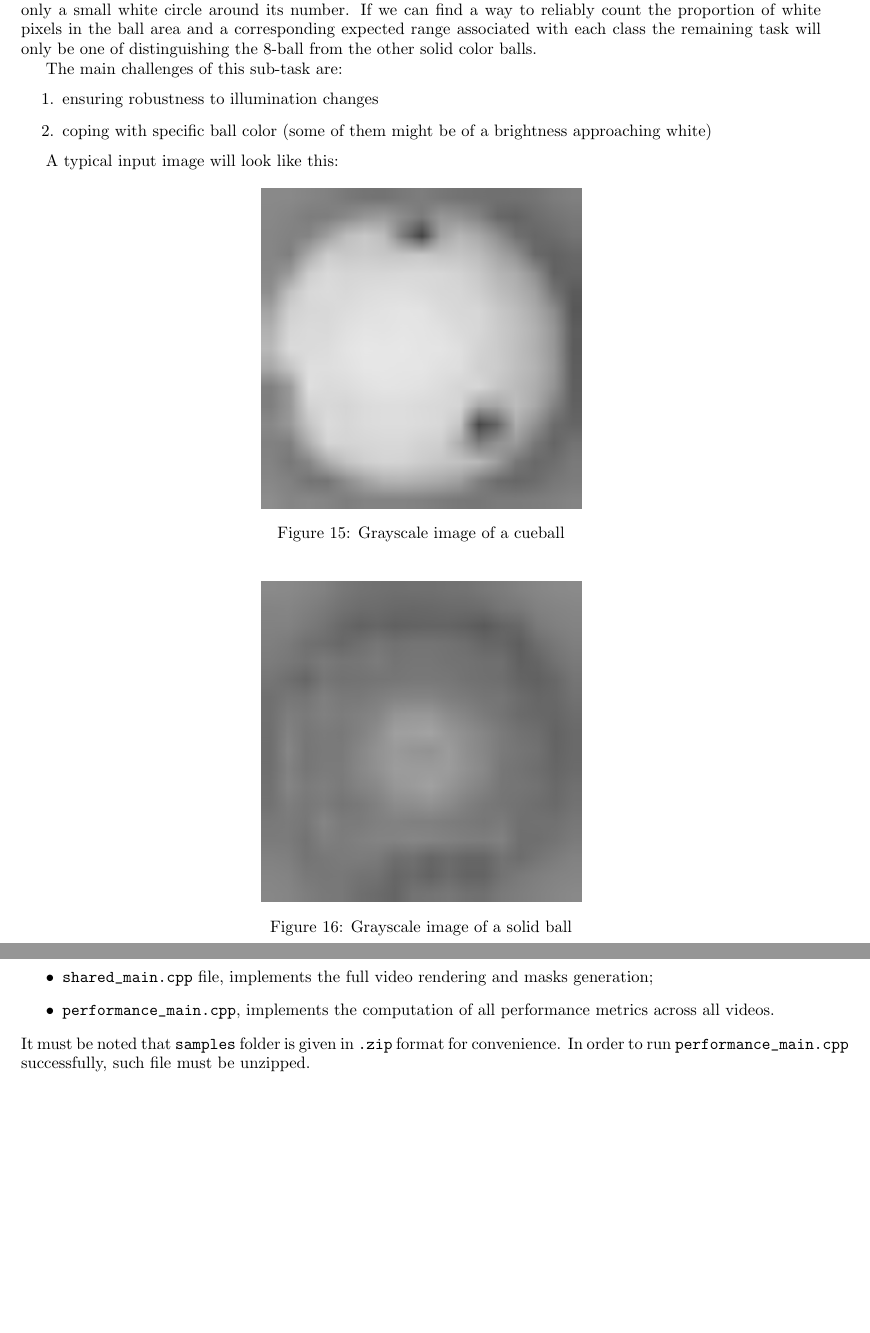
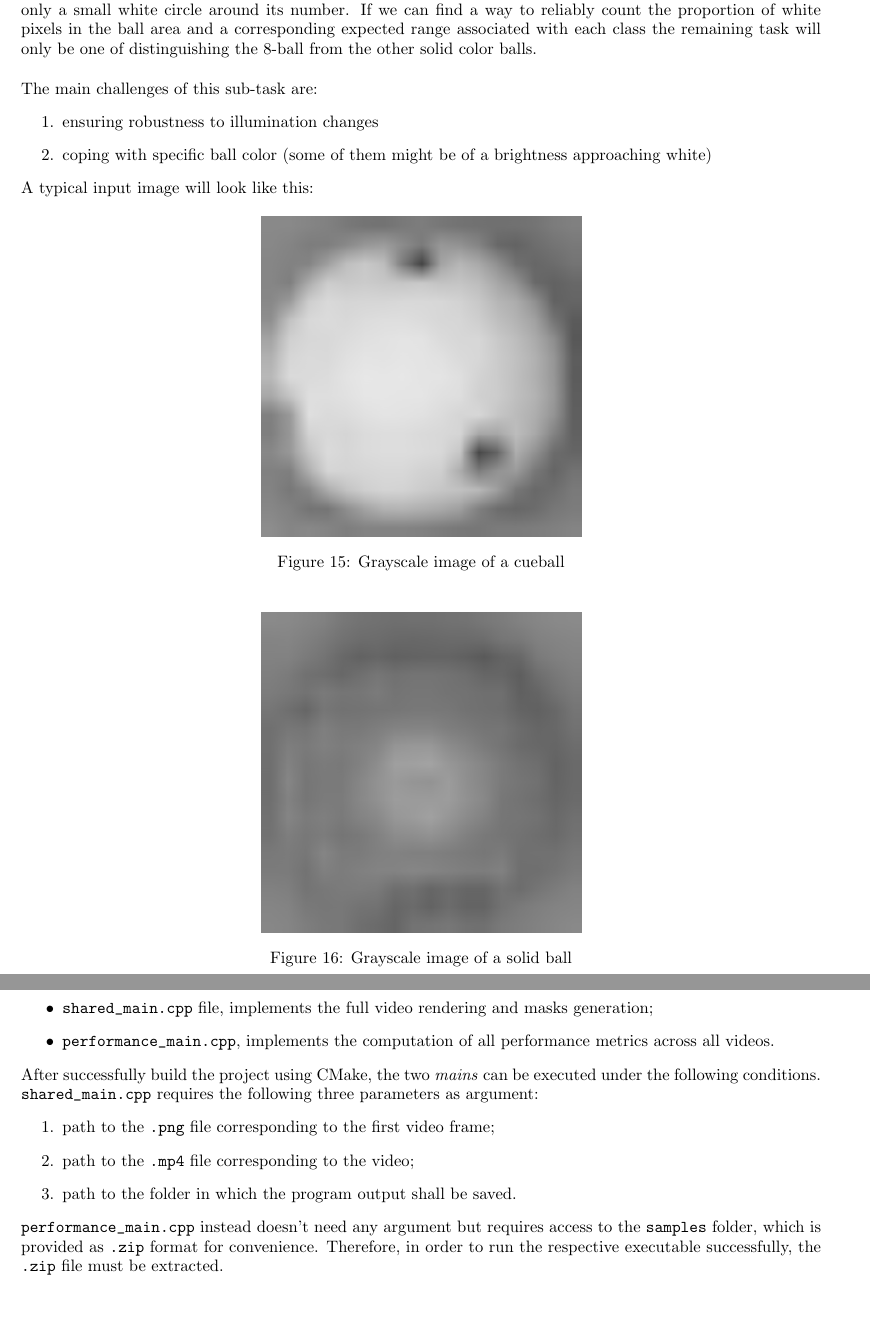
Before and after one commit to mattia-toffolon/BilliardEye, a LaTeX document (report/main.tex, which reads report/ball_identification.tex, report/project_struct.tex): two parts of pages 13 and 31 of 34, joined at a grey line, cut so that both start at the same text. Compiled offline with pdfLaTeX.

Commit message:
report: details

```diff
--- a/report/ball_identification.tex
+++ b/report/ball_identification.tex
@@ -27,6 +27,7 @@ The main challenges of this sub-task are:
   (some of them might be of a brightness approaching white)
 \end{enumerate}
 
+\noindent
 A typical input image will look like this:
 \begin{figure}[h]
   \centering
--- a/report/project_struct.tex
+++ b/report/project_struct.tex
@@ -29,5 +29,15 @@ Additionaly, \verb|src| folder contains:
 \end{itemize}
 
 \noindent
-It must be noted that \verb|samples| folder is given in \verb|.zip| format for convenience.
-In order to run \verb|performance_main.cpp| successfully, such file must be unzipped.
+After successfully build the project using CMake, the two \textit{mains} can be executed under the following conditions.
+\verb|shared_main.cpp| requires the following three parameters as argument:
+\begin{enumerate}
+    \item path to the \verb|.png| file corresponding to the first video frame;
+    \item path to the \verb|.mp4| file corresponding to the video;
+    \item path to the folder in which the program output shall be saved.
+\end{enumerate}
+
+\noindent
+\verb|performance_main.cpp| instead doesn't need any argument but requires access to the \verb|samples| folder,
+which is provided as \verb|.zip| format for convenience. Therefore, in order to run the respective executable
+successfully, the \verb|.zip| file must be extracted.
```
Also changed, not shown: report/ball_localization.tex (+0 -1 lines), report/ball_identification.tex (2 more changed lines), report/project_struct.tex (2 more changed lines).
